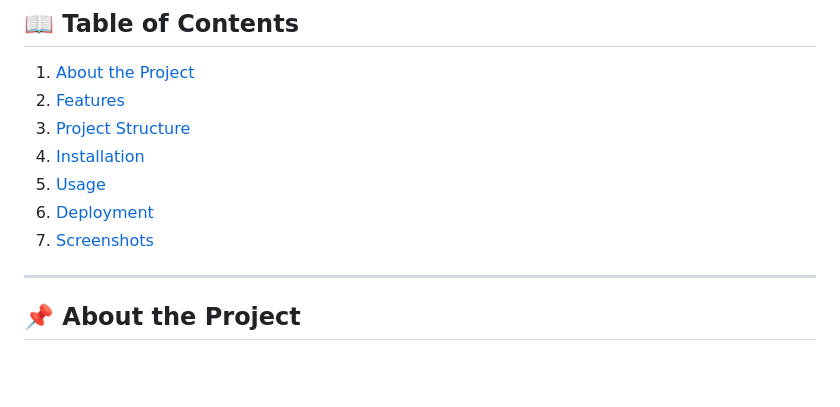
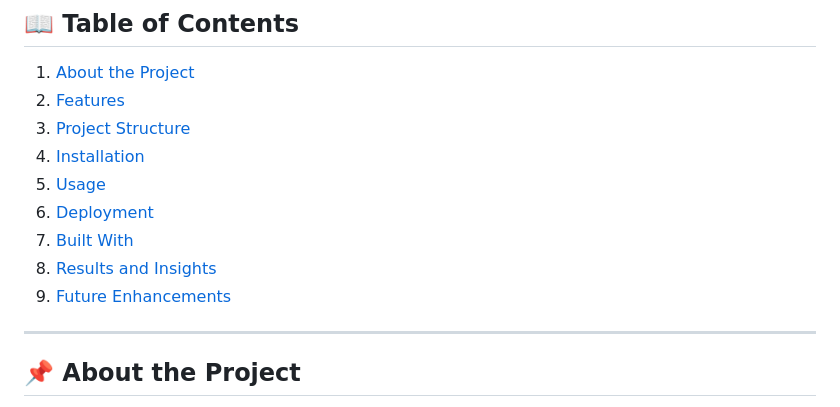
Before and after one commit to yejiikim/IoT, a Markdown page: README.md, the part around the change. Drawn GitHub-style; blank space fills up the shorter version.

```diff
--- a/README.md
+++ b/README.md
@@ -11,7 +11,9 @@ An interactive platform for analyzing and predicting traffic patterns in urban a
 4. [Installation](#installation)
 5. [Usage](#usage)
 6. [Deployment](#deployment)
-7. [Screenshots](#screenshots)
+7. [Built With](#built-with)
+8. [Results and Insights](#results-and-insights)
+9. [Future Enhancements](#future-enhancements)
 
 ---
 
```
